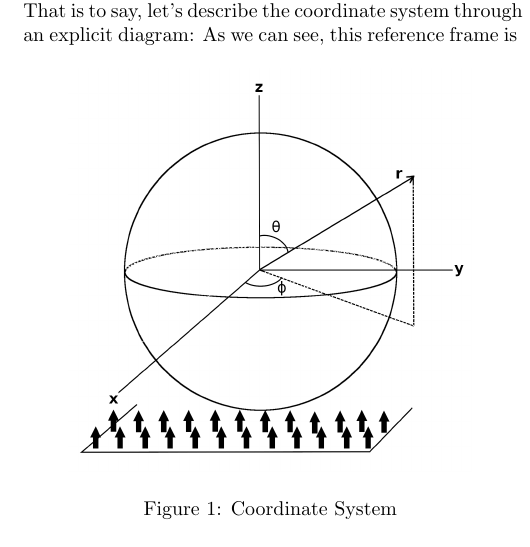
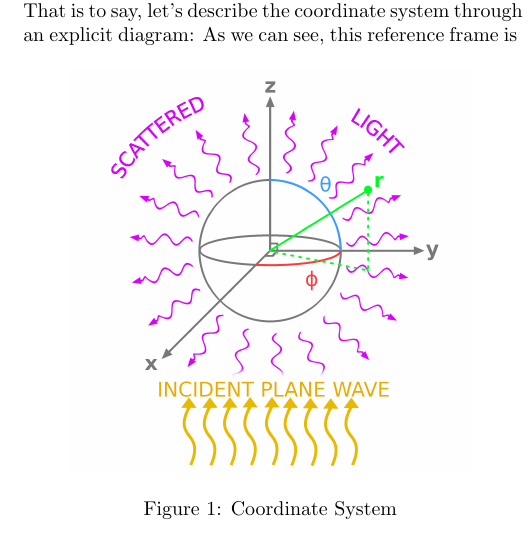
Before and after one commit to Gentil-N/particle-scattering, a LaTeX document (doc/report.tex): part of one column of page 4 of 14, cut so that both start at the same text. Compiled offline with pdfLaTeX.

Commit message:
doc updated

```diff
--- a/doc/report.tex
+++ b/doc/report.tex
@@ -182,7 +182,7 @@ Therefore, we can explicitly write the vector spherical harmonic expansions $(\t
 From now on, we have enough theory to think about the experimental approach and fit all our requirements. That is to say, let's describe the coordinate system through an explicit diagram:
 \begin{figure}[h]
     \centering
-    \includegraphics[width=0.4\textwidth, height=0.4\textwidth]{system.png}
+    \includegraphics[width=0.4\textwidth, height=0.4\textwidth]{reference_frame.png}
     \caption{Coordinate System}
     \label{fig:system}
 \end{figure}
```
Also changed, not shown: res/reference_frame.png (added), 1 other file.
